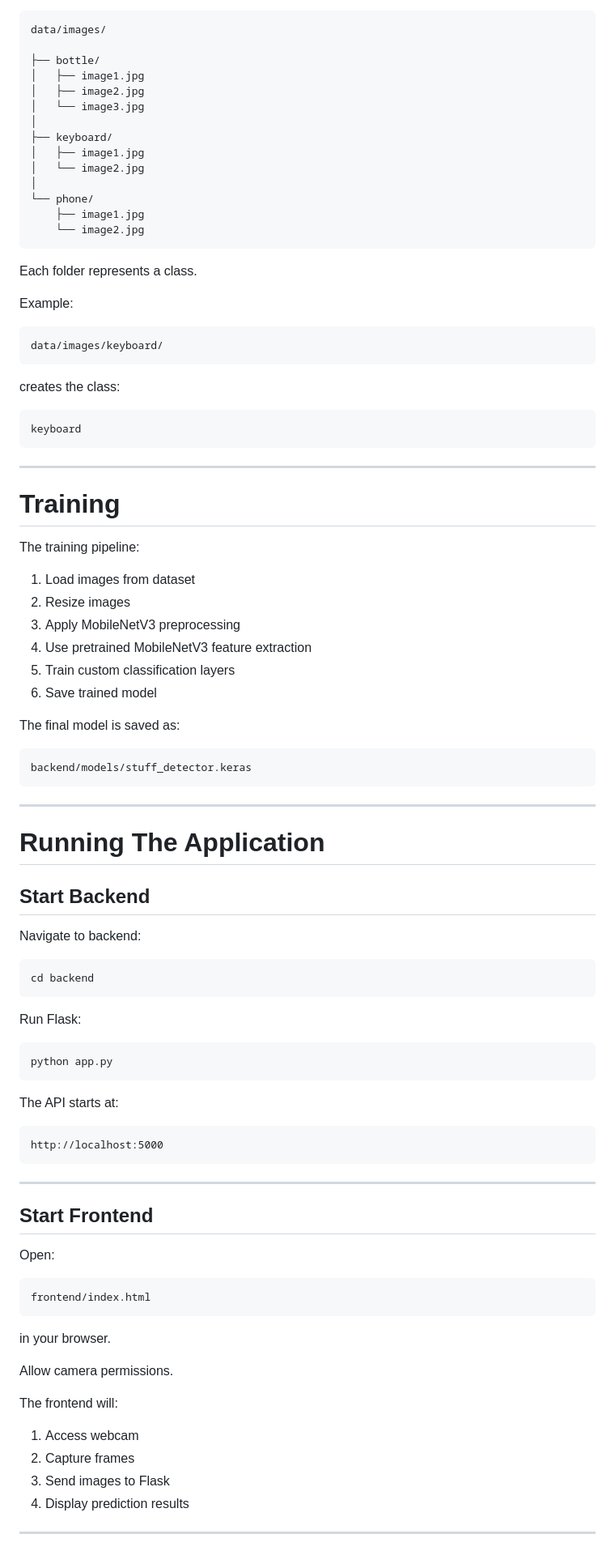
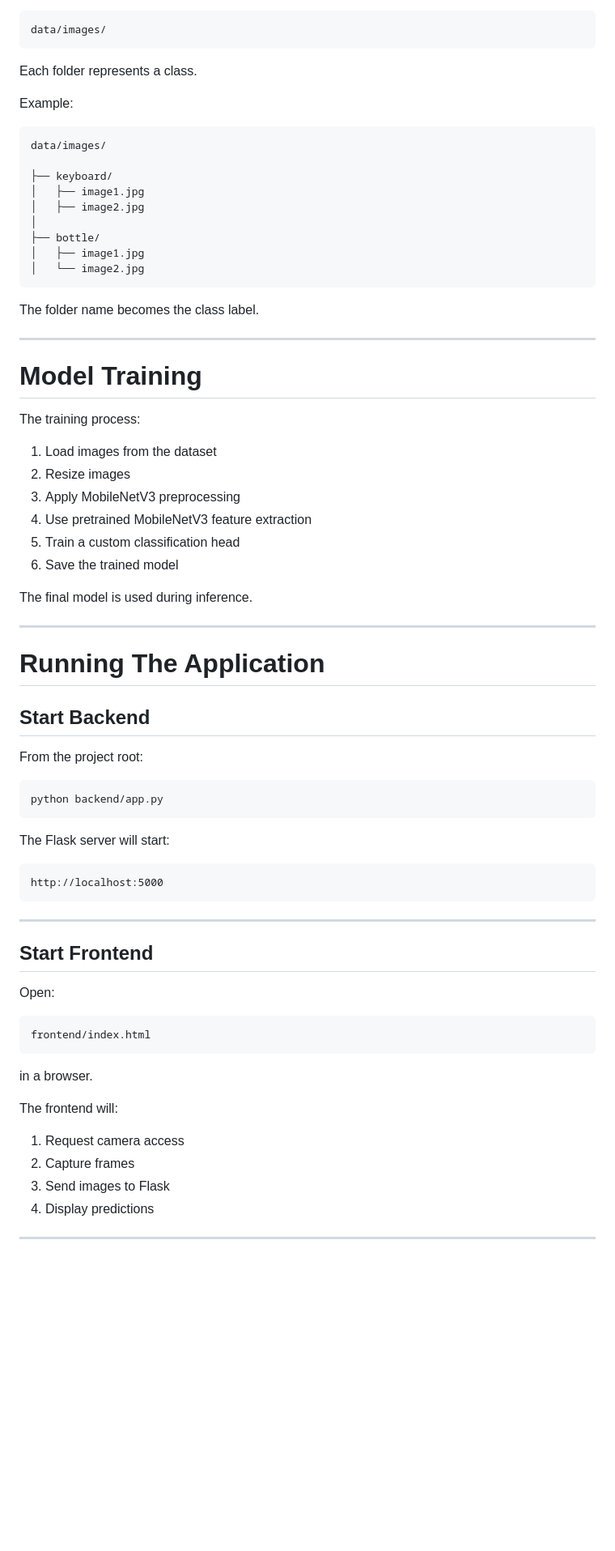
Before and after one commit to thearch-user/Stuff-Detector, a Markdown page: README.md, the part around one of its changes. Shown at 81% size. Rendered like a GitHub page; blank space fills up the shorter version.

````diff
--- a/README.md
+++ b/README.md
@@ -179,19 +153,6 @@ Example:
 
 ```
 data/images/
-
-├── bottle/
-│   ├── image1.jpg
-│   ├── image2.jpg
-│   └── image3.jpg
-│
-├── keyboard/
-│   ├── image1.jpg
-│   └── image2.jpg
-│
-└── phone/
-    ├── image1.jpg
-    └── image2.jpg
 ```
 
 Each folder represents a class.
@@ -199,33 +160,33 @@ Each folder represents a class.
 Example:
 
 ```
-data/images/keyboard/
+data/images/
+
+├── keyboard/
+│   ├── image1.jpg
+│   ├── image2.jpg
+│
+├── bottle/
+│   ├── image1.jpg
+│   └── image2.jpg
 ```
 
-creates the class:
-
-```
-keyboard
-```
+The folder name becomes the class label.
 
 ---
 
-# Training
+# Model Training
 
-The training pipeline:
+The training process:
 
-1. Load images from dataset
+1. Load images from the dataset
 2. Resize images
 3. Apply MobileNetV3 preprocessing
 4. Use pretrained MobileNetV3 feature extraction
-5. Train custom classification layers
-6. Save trained model
+5. Train a custom classification head
+6. Save the trained model
 
-The final model is saved as:
-
-```
-backend/models/stuff_detector.keras
-```
+The final model is used during inference.
 
 ---
 
@@ -233,19 +194,13 @@ backend/models/stuff_detector.keras
 
 ## Start Backend
 
-Navigate to backend:
+From the project root:
 
 ```bash
-cd backend
+python backend/app.py
 ```
 
-Run Flask:
-
-```bash
-python app.py
-```
-
-The API starts at:
+The Flask server will start:
 
 ```
 http://localhost:5000
@@ -261,16 +216,14 @@ Open:
 frontend/index.html
 ```
 
-in your browser.
-
-Allow camera permissions.
+in a browser.
 
 The frontend will:
 
-1. Access webcam
+1. Request camera access
 2. Capture frames
 3. Send images to Flask
-4. Display prediction results
+4. Display predictions
 
 ---
 
````
Also changed, not shown: other parts of README.md (+112 -159 lines).
